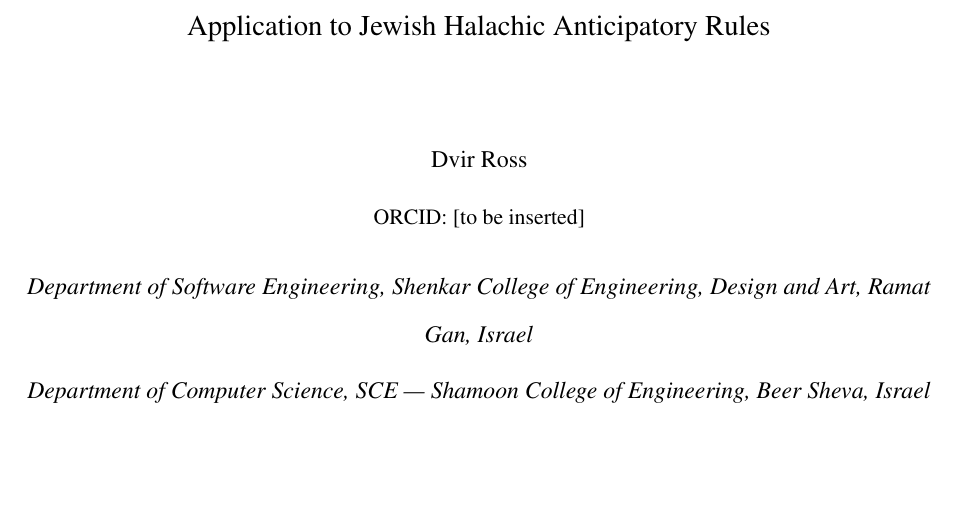
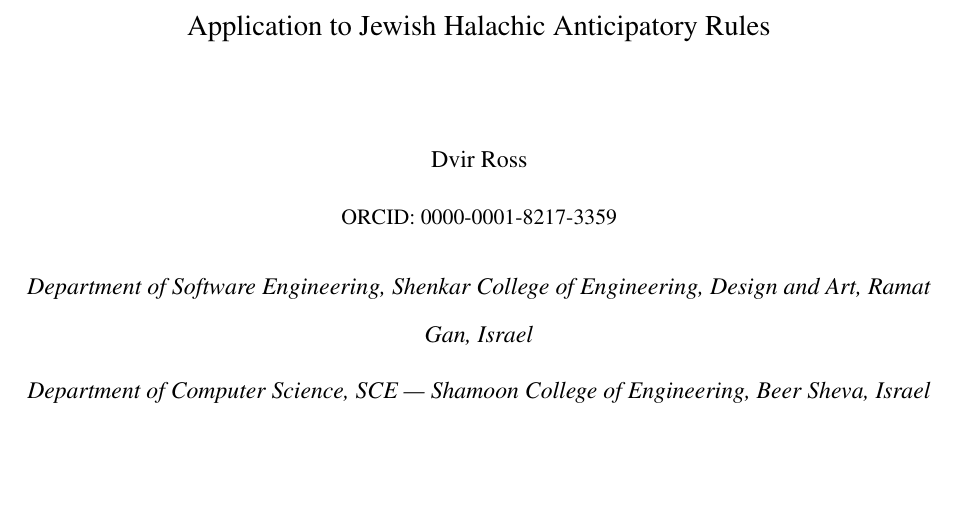
Before and after one commit to dvirross/VessetVectorTest, a LaTeX document (paper/vesset_stat.tex): part of page 1 of 41, cut so that both start at the same text. Compiled offline with pdfLaTeX.

Commit message:
Add ORCID 0000-0001-8217-3359 to title page
Co-Authored-By: Claude Sonnet 4.6 <noreply@anthropic.com>
Claude-Session: https://claude.ai/code/session_01L8iL1JWncL7yY1QoJSEnS6

```diff
--- a/paper/vesset_stat.tex
+++ b/paper/vesset_stat.tex
@@ -63,7 +63,7 @@
   \vspace{1.5cm}
   {Dvir Ross\par}
   \vspace{0.2cm}
-  {\small ORCID: [to be inserted]\par}
+  {\small ORCID: 0000-0001-8217-3359\par}
   \vspace{0.4cm}
   {\normalsize\itshape
     Department of Software Engineering, Shenkar College of Engineering,
```
Also changed, not shown: paper/vesset_stat.pdf, 1 other file.
